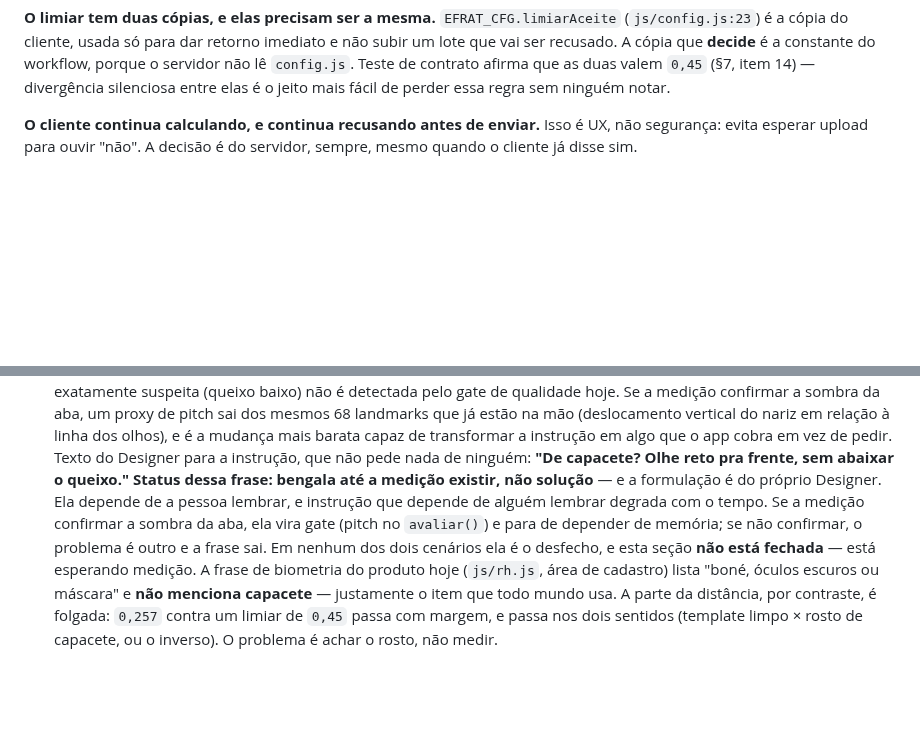
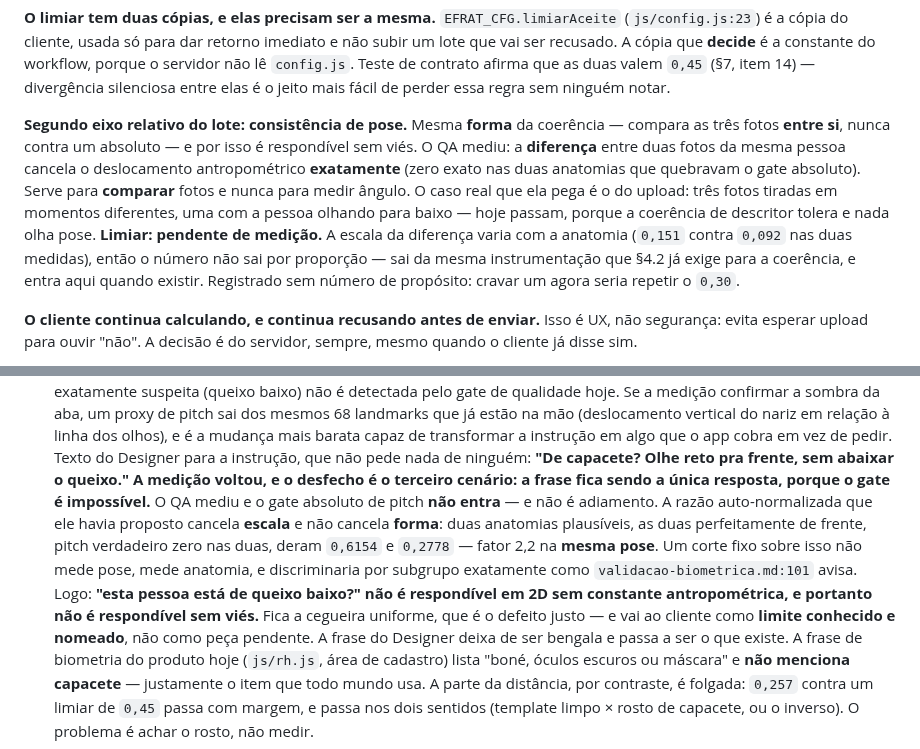
Before and after one commit to BRL4528/control_face_id, a Markdown page: docs/fase3-contrato.md, 2 parts joined by grey strips. Rendered like a GitHub page; blank space fills up the shorter version.

Commit message:
T-65D806: o gate absoluto de pitch nao entra, e entra o eixo relativo de pose
Fecha a secao do capacete, que estava marcada como "esperando medicao" — deixa-la assim seria
estado velho afirmado em meu nome, o defeito que este documento passou o dia catalogando.

A medicao do QA (e ele corrigiu a propria recomendacao antes de o Biometria commitar contra
ela): a razao auto-normalizada cancela ESCALA e nao cancela FORMA. Duas anatomias plausiveis,
as duas de frente, pitch verdadeiro zero, deram 0,6154 e 0,2778 — fator 2,2 na MESMA pose. Um
corte fixo sobre isso mede anatomia, nao pose, e discriminaria por subgrupo exatamente como o
validacao-biometrica.md:101 avisa. Logo "esta pessoa esta de queixo baixo?" nao e respondivel
em 2D sem constante antropometrica, e portanto nao e respondivel sem vies. Fica a cegueira
uniforme, que e o defeito justo, e vai ao cliente como limite nomeado.

E entra o que E respondivel: consistencia de pose entre as 3 fotos, mesma FORMA da coerencia
(compara as tres entre si, nunca contra um absoluto), porque a diferenca entre duas fotos da
mesma pessoa cancela o deslocamento antropometrico exatamente — zero exato nas duas anatomias.
Pega o caso do upload com uma foto de queixo baixo, que hoje passa.
Limiar registrado como PENDENTE DE MEDICAO, sem numero: a escala da diferenca varia com a
anatomia (0,151 contra 0,092), entao ele nao sai por proporcao. Cravar um agora seria repetir
o 0,30.

Co-Authored-By: Claude Opus 5 <noreply@anthropic.com>

```diff
--- a/docs/fase3-contrato.md
+++ b/docs/fase3-contrato.md
@@ -1202,6 +1202,19 @@ não subir um lote que vai ser recusado. A cópia que **decide** é a constante
 workflow, porque o servidor não lê `config.js`. Teste de contrato afirma que as
 duas valem `0,45` (§7, item 14) — divergência silenciosa entre elas é o jeito
 mais fácil de perder essa regra sem ninguém notar.
+
+**Segundo eixo relativo do lote: consistência de pose.** Mesma **forma** da coerência —
+compara as três fotos **entre si**, nunca contra um absoluto — e por isso é respondível sem
+viés. O QA mediu: a **diferença** entre duas fotos da mesma pessoa cancela o deslocamento
+antropométrico **exatamente** (zero exato nas duas anatomias que quebravam o gate absoluto).
+Serve para **comparar** fotos e nunca para medir ângulo.
+O caso real que ela pega é o do upload: três fotos tiradas em momentos diferentes, uma com a
+pessoa olhando para baixo — hoje passam, porque a coerência de descritor tolera e nada olha
+pose.
+**Limiar: pendente de medição.** A escala da diferença varia com a anatomia (`0,151` contra
+`0,092` nas duas medidas), então o número não sai por proporção — sai da mesma instrumentação
+que §4.2 já exige para a coerência, e entra aqui quando existir. Registrado sem número de
+propósito: cravar um agora seria repetir o `0,30`.
 
 **O cliente continua calculando, e continua recusando antes de enviar.** Isso é
 UX, não segurança: evita esperar upload para ouvir "não". A decisão é do servidor,
@@ -1285,12 +1298,17 @@ qualquer comparação. Duas consequências, e elas são diferentes entre si:
   transformar a instrução em algo que o app cobra em vez de pedir.
   Texto do Designer para a instrução, que não pede nada de ninguém: **"De capacete? Olhe
   reto pra frente, sem abaixar o queixo."**
-  **Status dessa frase: bengala até a medição existir, não solução** — e a formulação é do
-  próprio Designer. Ela depende de a pessoa lembrar, e instrução que depende de alguém
-  lembrar degrada com o tempo. Se a medição confirmar a sombra da aba, ela vira gate
-  (pitch no `avaliar()`) e para de depender de memória; se não confirmar, o problema é
-  outro e a frase sai. Em nenhum dos dois cenários ela é o desfecho, e esta seção **não
-  está fechada** — está esperando medição.
+  **A medição voltou, e o desfecho é o terceiro cenário: a frase fica sendo a única
+  resposta, porque o gate é impossível.** O QA mediu e o gate absoluto de pitch **não
+  entra** — e não é adiamento. A razão auto-normalizada que ele havia proposto cancela
+  **escala** e não cancela **forma**: duas anatomias plausíveis, as duas perfeitamente de
+  frente, pitch verdadeiro zero nas duas, deram `0,6154` e `0,2778` — fator 2,2 na **mesma
+  pose**. Um corte fixo sobre isso não mede pose, mede anatomia, e discriminaria por
+  subgrupo exatamente como `validacao-biometrica.md:101` avisa.
+  Logo: **"esta pessoa está de queixo baixo?" não é respondível em 2D sem constante
+  antropométrica, e portanto não é respondível sem viés.** Fica a cegueira uniforme, que é
+  o defeito justo — e vai ao cliente como **limite conhecido e nomeado**, não como peça
+  pendente. A frase do Designer deixa de ser bengala e passa a ser o que existe.
   A frase de biometria do produto hoje (`js/rh.js`, área de cadastro) lista "boné, óculos
   escuros ou máscara" e **não menciona capacete** — justamente o item que todo mundo usa.
   A parte da distância, por contraste, é folgada: `0,257` contra um limiar de `0,45`
```
